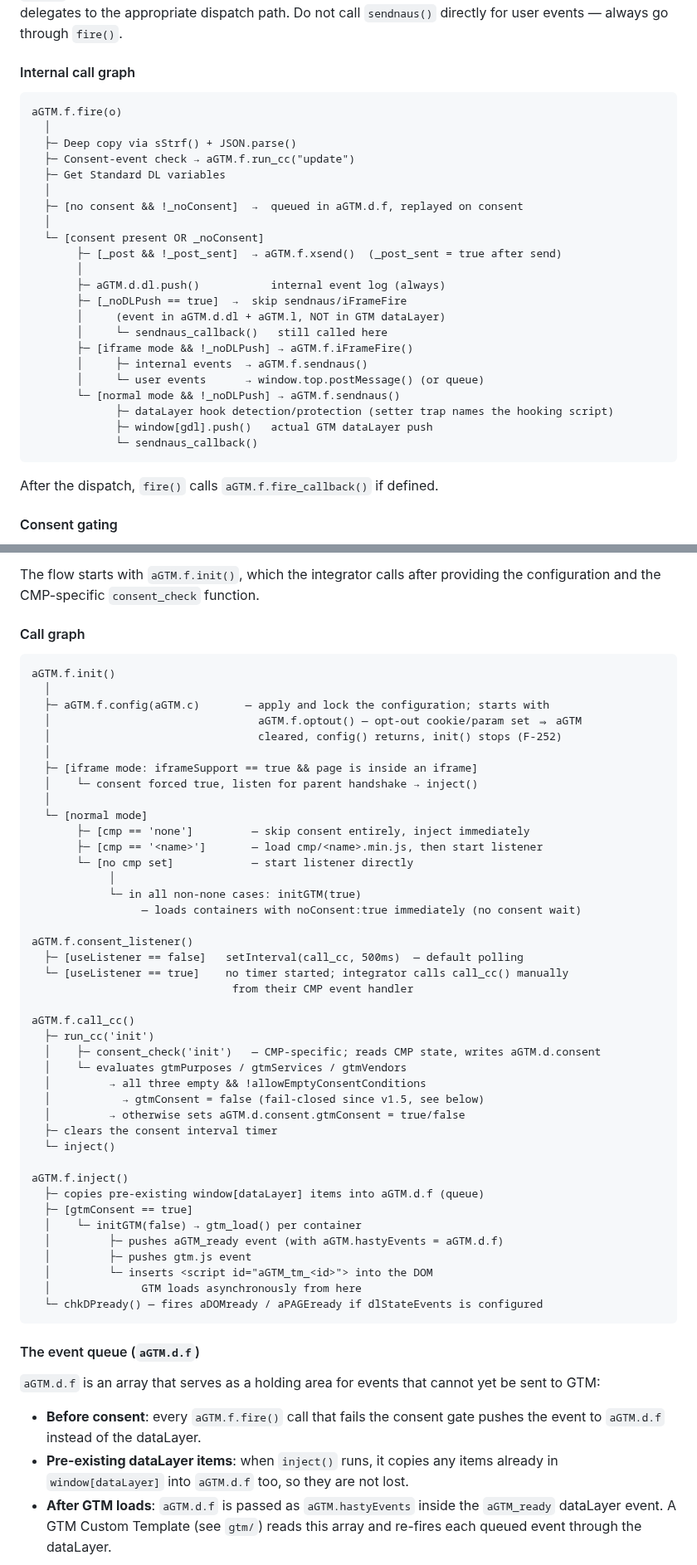
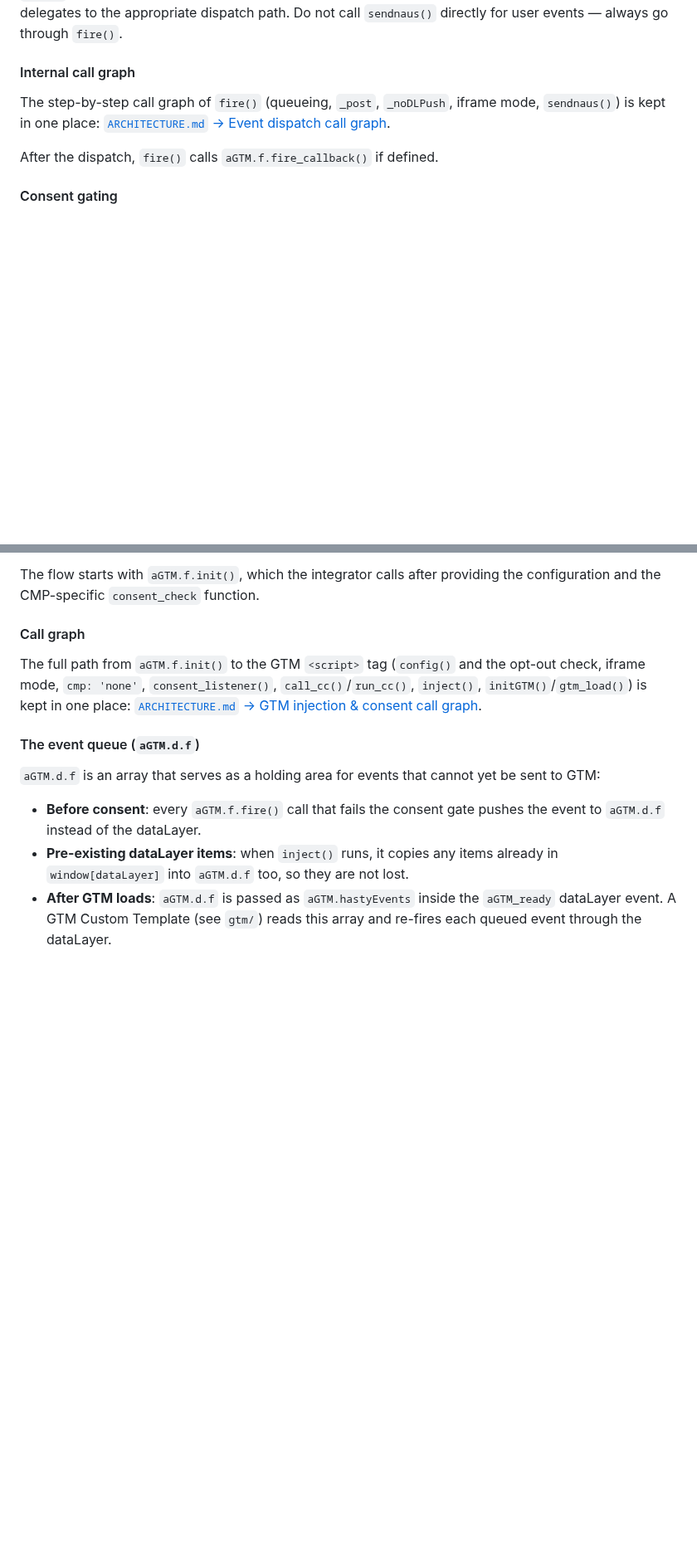
Before and after one commit to Andiministrator/aGTM, a Markdown page: README-for-Developers.md, 2 parts joined by grey strips. Shown at 83% size. Rendered like a GitHub page; blank space fills up the shorter version.

Commit message:
docs: keep the call graphs in ARCHITECTURE.md only (F-258)
Both call graphs stood twice, in ARCHITECTURE.md and almost identically
in README-for-Developers.md, and the maintenance rule asked for both in
the same commit. README-for-Developers.md now links to them. The two
details only it had (the iframe listener, the script id) moved into
ARCHITECTURE.md; the iframe line there now says inject() runs at once
instead of waiting for a handshake, as the code does.

Co-Authored-By: Claude Opus 5.5 <noreply@anthropic.com>

````diff
--- a/README-for-Developers.md
+++ b/README-for-Developers.md
@@ -166,30 +166,7 @@ aGTM.f.fire({ event: 'pageview', pagetype: 'blog' });
 
 #### Internal call graph
 
-```
-aGTM.f.fire(o)
-  │
-  ├─ Deep copy via sStrf() + JSON.parse()
-  ├─ Consent-event check → aGTM.f.run_cc("update")
-  ├─ Get Standard DL variables
-  │
-  ├─ [no consent && !_noConsent]  →  queued in aGTM.d.f, replayed on consent
-  │
-  └─ [consent present OR _noConsent]
-       ├─ [_post && !_post_sent]  → aGTM.f.xsend()  (_post_sent = true after send)
-       │
-       ├─ aGTM.d.dl.push()           internal event log (always)
-       ├─ [_noDLPush == true]  →  skip sendnaus/iFrameFire
-       │     (event in aGTM.d.dl + aGTM.l, NOT in GTM dataLayer)
-       │     └─ sendnaus_callback()   still called here
-       ├─ [iframe mode && !_noDLPush] → aGTM.f.iFrameFire()
-       │     ├─ internal events  → aGTM.f.sendnaus()
-       │     └─ user events      → window.top.postMessage() (or queue)
-       └─ [normal mode && !_noDLPush] → aGTM.f.sendnaus()
-             ├─ dataLayer hook detection/protection (setter trap names the hooking script)
-             ├─ window[gdl].push()   actual GTM dataLayer push
-             └─ sendnaus_callback()
-```
+The step-by-step call graph of `fire()` (queueing, `_post`, `_noDLPush`, iframe mode, `sendnaus()`) is kept in one place: [`ARCHITECTURE.md` → Event dispatch call graph](ARCHITECTURE.md#event-dispatch-call-graph).
 
 After the dispatch, `fire()` calls `aGTM.f.fire_callback()` if defined.
 
@@ -270,49 +247,7 @@ The flow starts with `aGTM.f.init()`, which the integrator calls after providing
 
 #### Call graph
 
-```
-aGTM.f.init()
-  │
-  ├─ aGTM.f.config(aGTM.c)       — apply and lock the configuration; starts with
-  │                                aGTM.f.optout() — opt-out cookie/param set ⇒ aGTM
-  │                                cleared, config() returns, init() stops (F-252)
-  │
-  ├─ [iframe mode: iframeSupport == true && page is inside an iframe]
-  │    └─ consent forced true, listen for parent handshake → inject()
-  │
-  └─ [normal mode]
-       ├─ [cmp == 'none']         — skip consent entirely, inject immediately
-       ├─ [cmp == '<name>']       — load cmp/<name>.min.js, then start listener
-       └─ [no cmp set]            — start listener directly
-            │
-            └─ in all non-none cases: initGTM(true)
-                 — loads containers with noConsent:true immediately (no consent wait)
-
-aGTM.f.consent_listener()
-  ├─ [useListener == false]   setInterval(call_cc, 500ms)  — default polling
-  └─ [useListener == true]    no timer started; integrator calls call_cc() manually
-                               from their CMP event handler
-
-aGTM.f.call_cc()
-  ├─ run_cc('init')
-  │    ├─ consent_check('init')   — CMP-specific; reads CMP state, writes aGTM.d.consent
-  │    └─ evaluates gtmPurposes / gtmServices / gtmVendors
-  │         → all three empty && !allowEmptyConsentConditions
-  │           → gtmConsent = false (fail-closed since v1.5, see below)
-  │         → otherwise sets aGTM.d.consent.gtmConsent = true/false
-  ├─ clears the consent interval timer
-  └─ inject()
-
-aGTM.f.inject()
-  ├─ copies pre-existing window[dataLayer] items into aGTM.d.f (queue)
-  ├─ [gtmConsent == true]
-  │    └─ initGTM(false) → gtm_load() per container
-  │         ├─ pushes aGTM_ready event (with aGTM.hastyEvents = aGTM.d.f)
-  │         ├─ pushes gtm.js event
-  │         └─ inserts <script id="aGTM_tm_<id>"> into the DOM
-  │              GTM loads asynchronously from here
-  └─ chkDPready() — fires aDOMready / aPAGEready if dlStateEvents is configured
-```
+The full path from `aGTM.f.init()` to the GTM `<script>` tag (`config()` and the opt-out check, iframe mode, `cmp: 'none'`, `consent_listener()`, `call_cc()`/`run_cc()`, `inject()`, `initGTM()`/`gtm_load()`) is kept in one place: [`ARCHITECTURE.md` → GTM injection & consent call graph](ARCHITECTURE.md#gtm-injection--consent-call-graph).
 
 #### The event queue (`aGTM.d.f`)
 
````
Also changed, not shown: ARCHITECTURE.md (+4 -3 lines), CLAUDE.md (+1 -1 lines).
